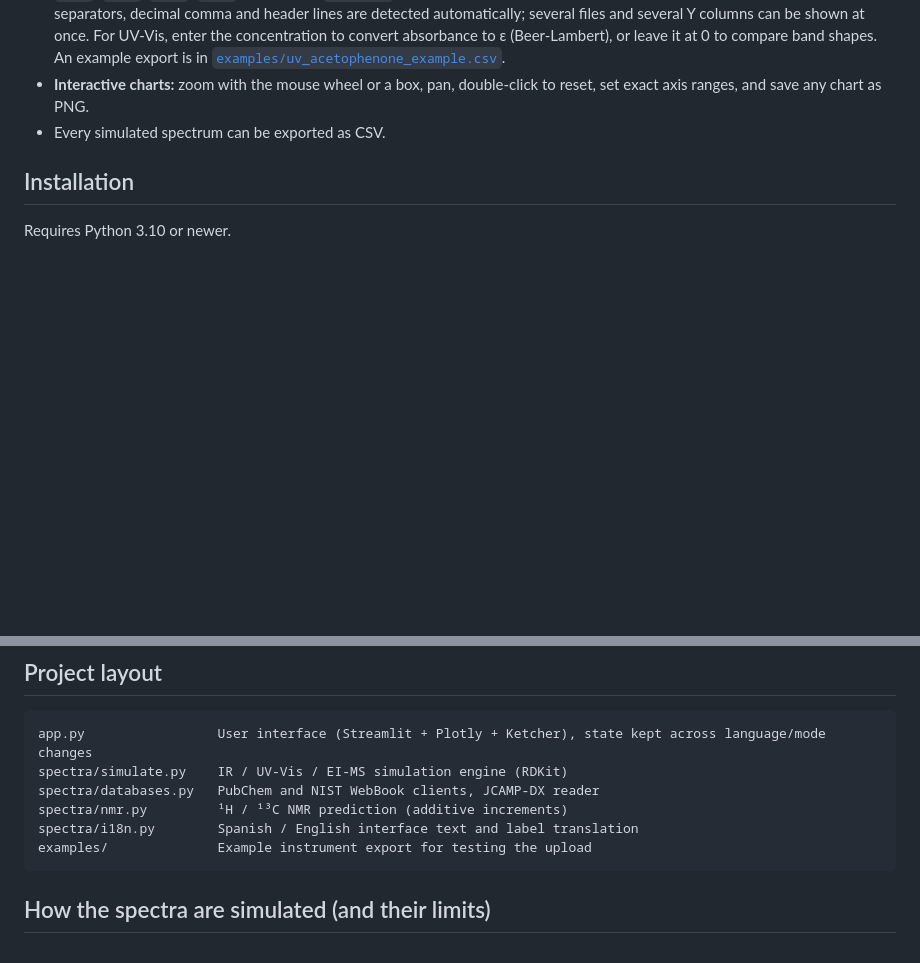
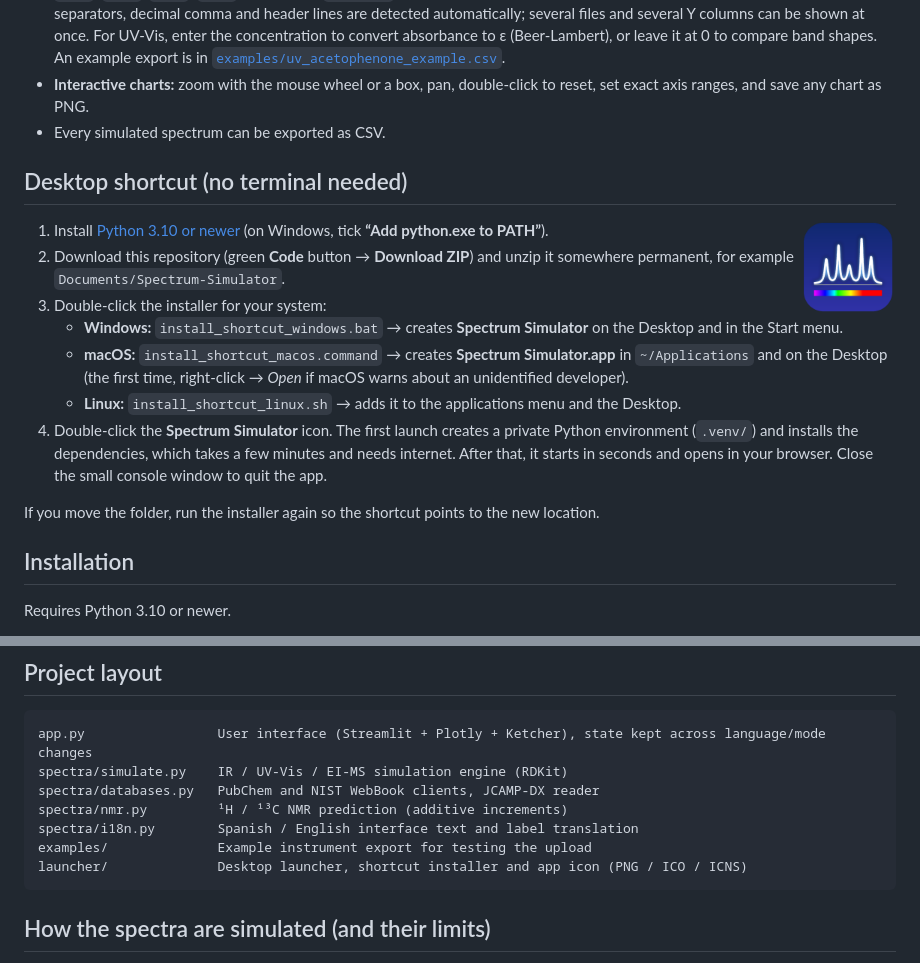
Before and after one commit to Eleos-pax/Spectrum-Simulator---For-Learning, a Markdown page: README.md, 2 parts joined by grey strips. GitHub-like rendering; pictures changed too: launcher/icon.png (added); blank space fills up the shorter version.

````diff
--- a/README.md
+++ b/README.md
@@ -48,6 +48,24 @@ the structure, the drawing, uploaded files, axis ranges or any other setting.
   and save any chart as PNG.
 - Every simulated spectrum can be exported as CSV.
 
+## Desktop shortcut (no terminal needed)
+
+<img src="launcher/icon.png" width="96" align="right" alt="Spectrum Simulator icon">
+
+1. Install [Python 3.10 or newer](https://www.python.org/downloads/) (on Windows, tick **“Add python.exe to PATH”**).
+2. Download this repository (green **Code** button → **Download ZIP**) and unzip it somewhere permanent,
+   for example `Documents/Spectrum-Simulator`.
+3. Double-click the installer for your system:
+   - **Windows:** `install_shortcut_windows.bat` → creates **Spectrum Simulator** on the Desktop and in the Start menu.
+   - **macOS:** `install_shortcut_macos.command` → creates **Spectrum Simulator.app** in `~/Applications` and on the Desktop
+     (the first time, right-click → *Open* if macOS warns about an unidentified developer).
+   - **Linux:** `install_shortcut_linux.sh` → adds it to the applications menu and the Desktop.
+4. Double-click the **Spectrum Simulator** icon. The first launch creates a private Python environment
+   (`.venv/`) and installs the dependencies, which takes a few minutes and needs internet. After that, it starts in
+   seconds and opens in your browser. Close the small console window to quit the app.
+
+If you move the folder, run the installer again so the shortcut points to the new location.
+
 ## Installation
 
 Requires Python 3.10 or newer.
@@ -77,6 +95,7 @@ spectra/databases.py   PubChem and NIST WebBook clients, JCAMP-DX reader
 spectra/nmr.py         ¹H / ¹³C NMR prediction (additive increments)
 spectra/i18n.py        Spanish / English interface text and label translation
 examples/              Example instrument export for testing the upload
+launcher/              Desktop launcher, shortcut installer and app icon (PNG / ICO / ICNS)
 ```
 
 ## How the spectra are simulated (and their limits)
````
Also changed, not shown: launcher/favicon.png (added), 11 other files.
